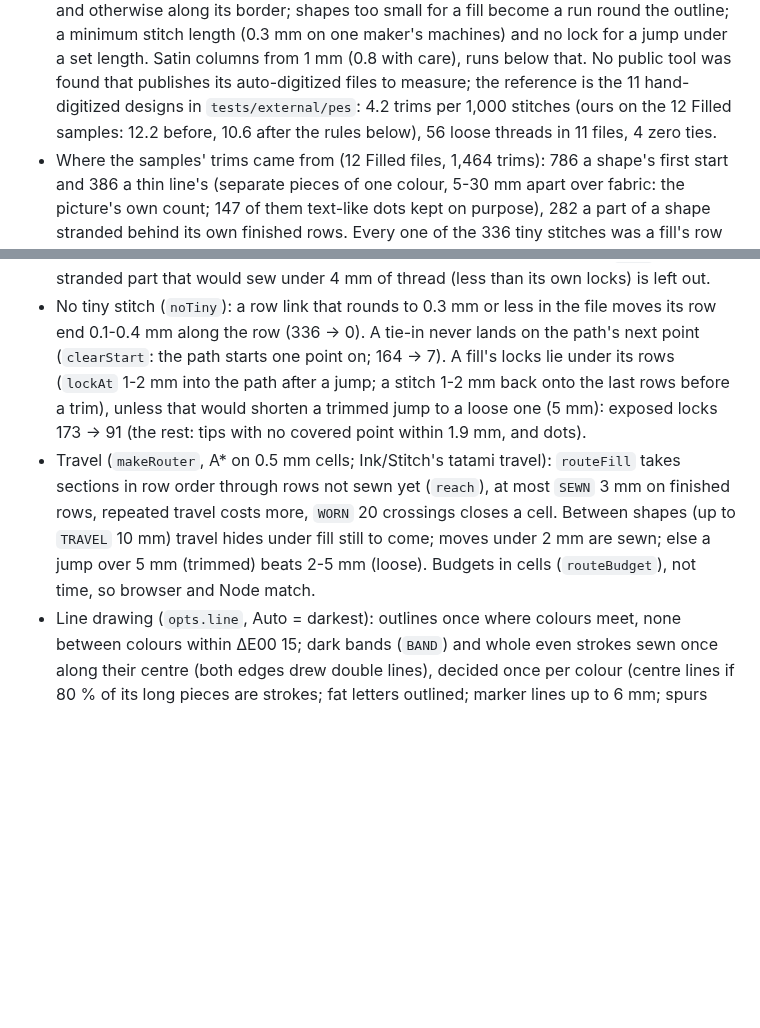
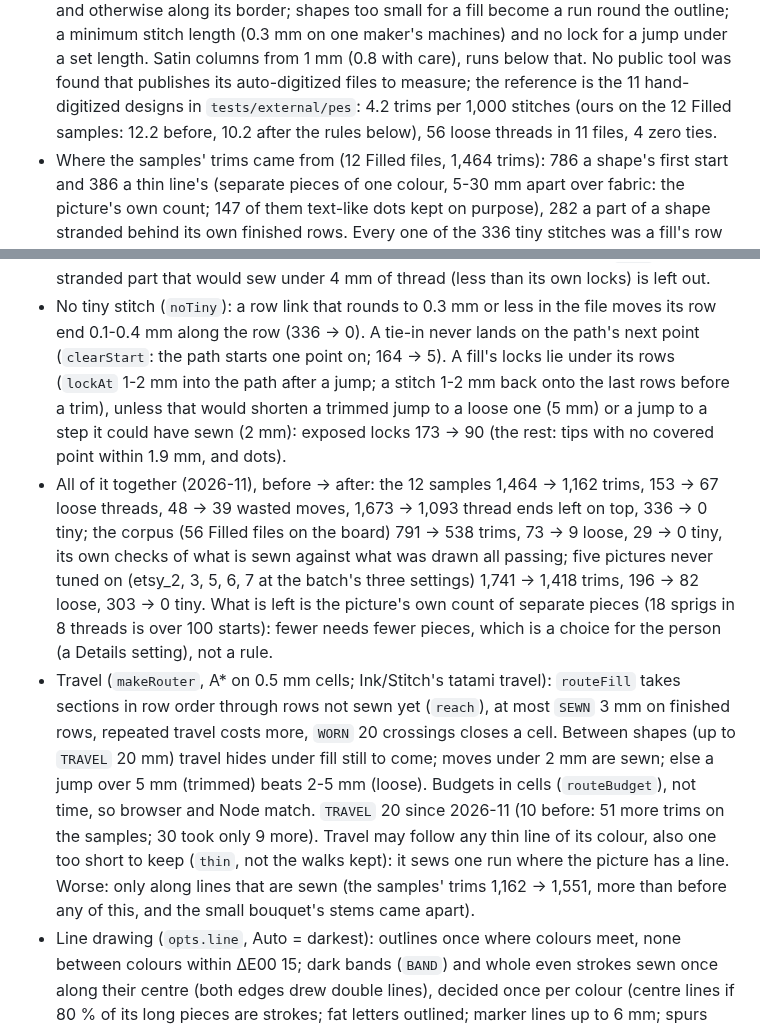
Before and after one commit to 4gables/needleworks, a Markdown page: docs/pictures.md, 2 parts joined by grey strips. GitHub-like rendering; blank space fills up the shorter version.

Commit message:
docs/pictures.md: what the picture rules of 2026-11 measured (samples, corpus, five held-out pictures) and the travel lesson

```diff
--- a/docs/pictures.md
+++ b/docs/pictures.md
@@ -50,7 +50,7 @@ Reference for this part of Needleworks: the rules, the reason for each (it stops
   minimum stitch length (0.3 mm on one maker's machines) and no lock for a jump under a set length. Satin columns
   from 1 mm (0.8 with care), runs below that. No public tool was found that publishes its auto-digitized files to
   measure; the reference is the 11 hand-digitized designs in `tests/external/pes`: 4.2 trims per 1,000 stitches
-  (ours on the 12 Filled samples: 12.2 before, 10.6 after the rules below), 56 loose threads in 11 files, 4 zero ties.
+  (ours on the 12 Filled samples: 12.2 before, 10.2 after the rules below), 56 loose threads in 11 files, 4 zero ties.
 - Where the samples' trims came from (12 Filled files, 1,464 trims): 786 a shape's first start and 386 a thin line's
   (separate pieces of one colour, 5-30 mm apart over fabric: the picture's own count; 147 of them text-like dots kept
   on purpose), 282 a part of a shape stranded behind its own finished rows. Every one of the 336 tiny stitches was a
@@ -68,14 +68,23 @@ Reference for this part of Needleworks: the rules, the reason for each (it stops
   A stranded part that would sew under 4 mm of thread (less than its own locks) is left out.
 - No tiny stitch (`noTiny`): a row link that rounds to 0.3 mm or less in the file moves its row end 0.1-0.4 mm along
   the row (336 -> 0). A tie-in never lands on the path's next point (`clearStart`: the path starts one point on;
-  164 -> 7). A fill's locks lie under its rows (`lockAt` 1-2 mm into the path after a jump; a stitch 1-2 mm back onto
-  the last rows before a trim), unless that would shorten a trimmed jump to a loose one (5 mm): exposed locks 173 -> 91
-  (the rest: tips with no covered point within 1.9 mm, and dots).
+  164 -> 5). A fill's locks lie under its rows (`lockAt` 1-2 mm into the path after a jump; a stitch 1-2 mm back onto
+  the last rows before a trim), unless that would shorten a trimmed jump to a loose one (5 mm) or a jump to a step
+  it could have sewn (2 mm): exposed locks 173 -> 90 (the rest: tips with no covered point within 1.9 mm, and dots).
+- All of it together (2026-11), before -> after: the 12 samples 1,464 -> 1,162 trims, 153 -> 67 loose threads, 48 ->
+  39 wasted moves, 1,673 -> 1,093 thread ends left on top, 336 -> 0 tiny; the corpus (56 Filled files on the board) 791 -> 538 trims, 73 -> 9 loose,
+  29 -> 0 tiny, its own checks of what is sewn against what was drawn all passing; five pictures never tuned on (etsy_2, 3, 5, 6, 7 at the batch's three settings) 1,741 ->
+  1,418 trims, 196 -> 82 loose, 303 -> 0 tiny. What is left is the picture's own count of separate pieces (18 sprigs
+  in 8 threads is over 100 starts): fewer needs fewer pieces, which is a choice for the person (a Details setting),
+  not a rule.
 - Travel (`makeRouter`, A* on 0.5 mm cells; Ink/Stitch's tatami travel): `routeFill` takes sections in row order
   through rows not sewn yet (`reach`), at most `SEWN` 3 mm on finished rows, repeated travel costs more, `WORN` 20
-  crossings closes a cell. Between shapes (up to `TRAVEL` 10 mm) travel hides under fill still to come; moves under
+  crossings closes a cell. Between shapes (up to `TRAVEL` 20 mm) travel hides under fill still to come; moves under
   2 mm are sewn; else a jump over 5 mm (trimmed) beats 2-5 mm (loose). Budgets in cells (`routeBudget`), not time, so
-  browser and Node match.
+  browser and Node match. `TRAVEL` 20 since 2026-11 (10 before: 51 more trims on the samples; 30 took only 9 more).
+  Travel may follow any thin line of its colour, also one too short to keep (`thin`, not the walks kept): it sews
+  one run where the picture has a line. Worse: only along lines that are sewn (the samples' trims 1,162 -> 1,551,
+  more than before any of this, and the small bouquet's stems came apart).
 - Line drawing (`opts.line`, Auto = darkest): outlines once where colours meet, none between colours within ΔE00 15;
   dark bands (`BAND`) and whole even strokes sewn once along their centre (both edges drew double lines), decided once
   per colour (centre lines if 80 % of its long pieces are strokes; fat letters outlined; marker lines up to 6 mm;
```
